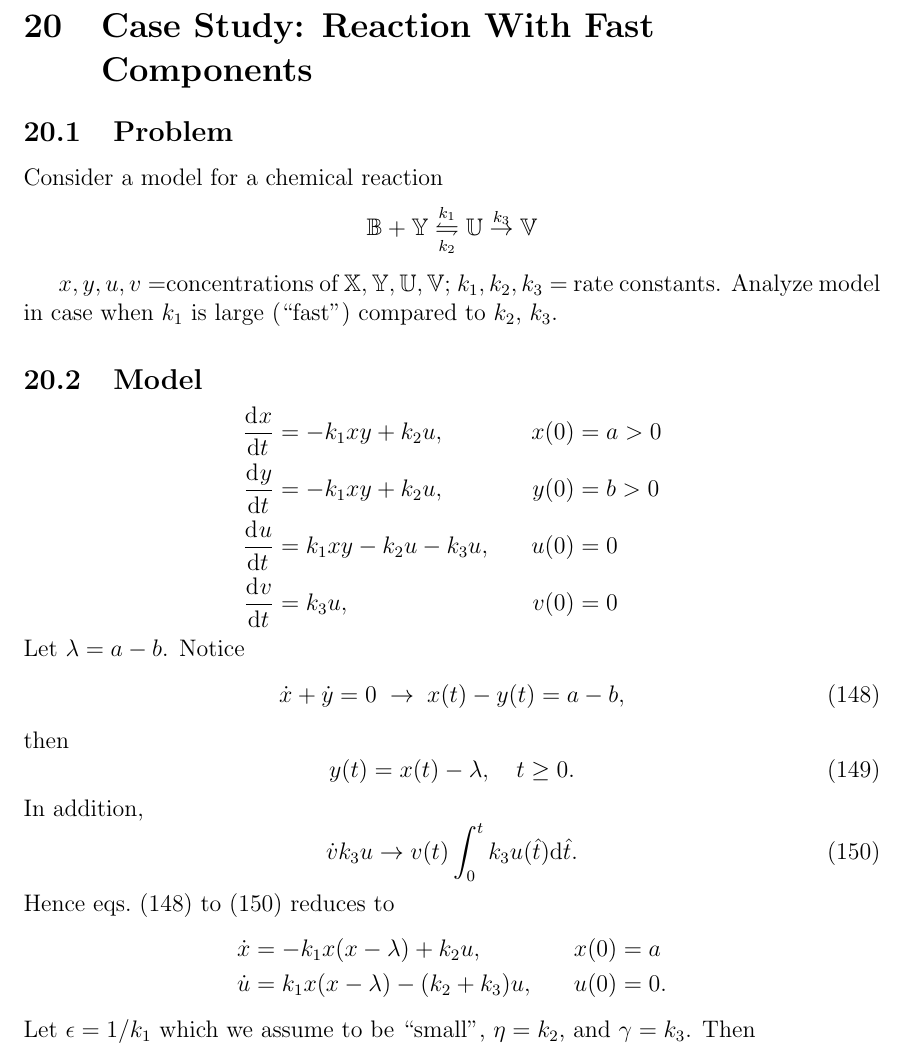
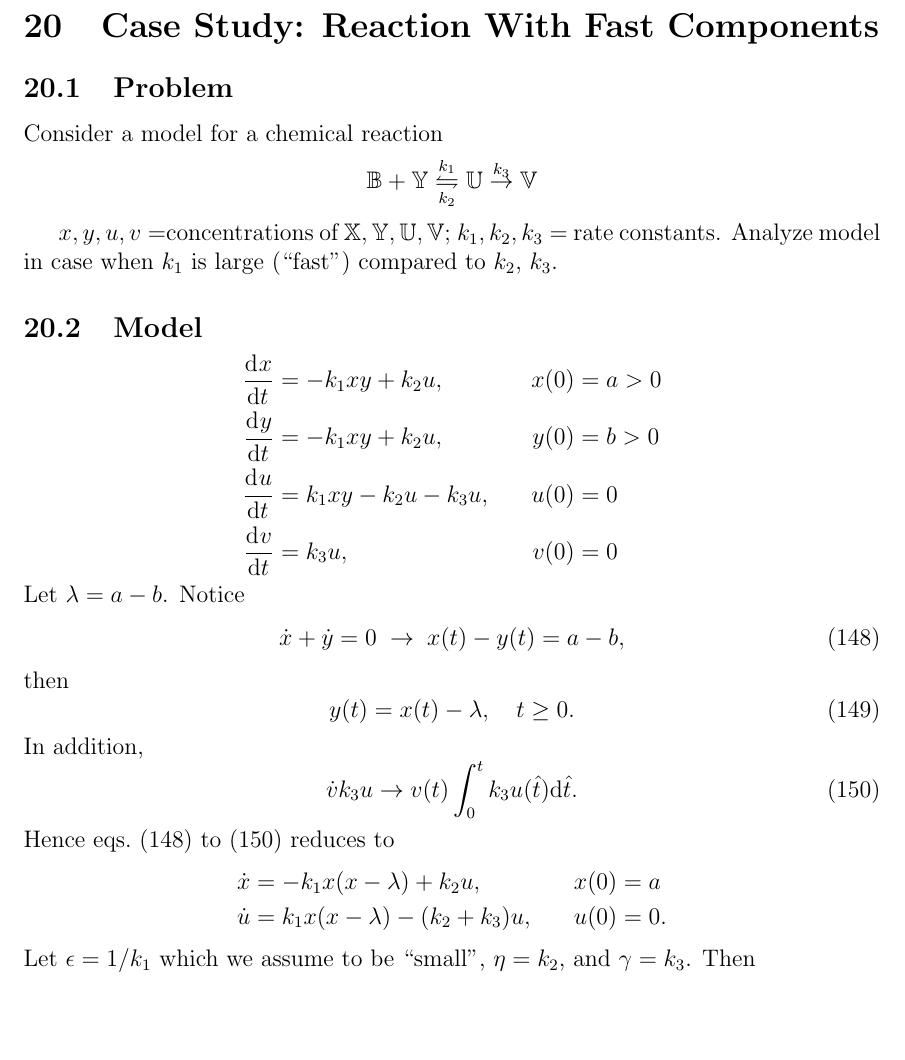
Before and after one commit to hershal/m374m, a LaTeX document (notes/notes.tex): part of page 81 of 102, cut so that both start at the same text, the shorter picture padded with empty space. Compiled offline with pdfLaTeX; a LaTeX package or settings file that is missing is left out; TikZ figures are drawn from their code, not taken from saved files.

Commit message:
notes: removed newline from section name

```diff
--- a/notes/notes.tex
+++ b/notes/notes.tex
@@ -2783,7 +2783,7 @@ Since $\delta=\epsilon^{1/3}$ and $x=\epsilon^{-\alpha}z$ ($\alpha=1/3$), we get
   \end{aligned}
 \end{equation*}
 
-\section{Case Study: Reaction With Fast\\ Components}
+\section{Case Study: Reaction With Fast Components}
 \subsection{Problem}
 Consider a model for a chemical reaction
 \begin{equation*}
```
